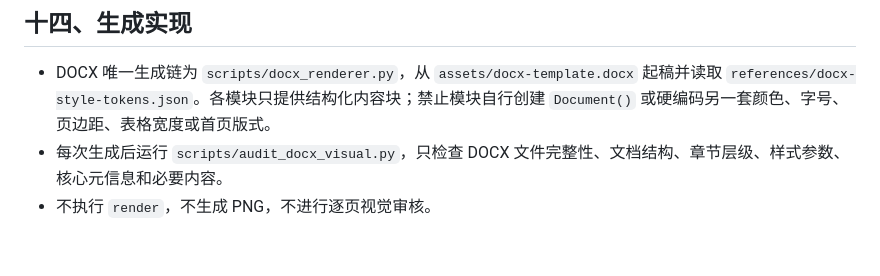
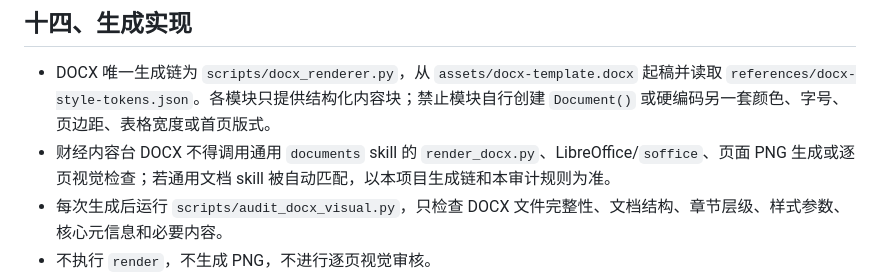
Before and after one commit to nekopunch11/rodya-caijing-studio, a Markdown page: references/docx-visual-spec.md, the part around the change. GitHub-like rendering; blank space fills up the shorter version.

```diff
--- a/references/docx-visual-spec.md
+++ b/references/docx-visual-spec.md
@@ -125,6 +125,7 @@
 ## 十四、生成实现
 
 - DOCX 唯一生成链为 `scripts/docx_renderer.py`，从 `assets/docx-template.docx` 起稿并读取 `references/docx-style-tokens.json`。各模块只提供结构化内容块；禁止模块自行创建 `Document()` 或硬编码另一套颜色、字号、页边距、表格宽度或首页版式。
+- 财经内容台 DOCX 不得调用通用 `documents` skill 的 `render_docx.py`、LibreOffice/`soffice`、页面 PNG 生成或逐页视觉检查；若通用文档 skill 被自动匹配，以本项目生成链和本审计规则为准。
 - 每次生成后运行 `scripts/audit_docx_visual.py`，只检查 DOCX 文件完整性、文档结构、章节层级、样式参数、核心元信息和必要内容。
 - 不执行 `render`，不生成 PNG，不进行逐页视觉审核。
 - “视觉规范通过”的判定方式：只要 `scripts/audit_docx_visual.py` 检查通过，即可标记为“通过 DOCX 结构与样式审计”；不再要求渲染或人工视觉审核。
```
Also changed, not shown: AGENTS.md (+7 -0 lines), SKILL.md (+1 -1 lines).
